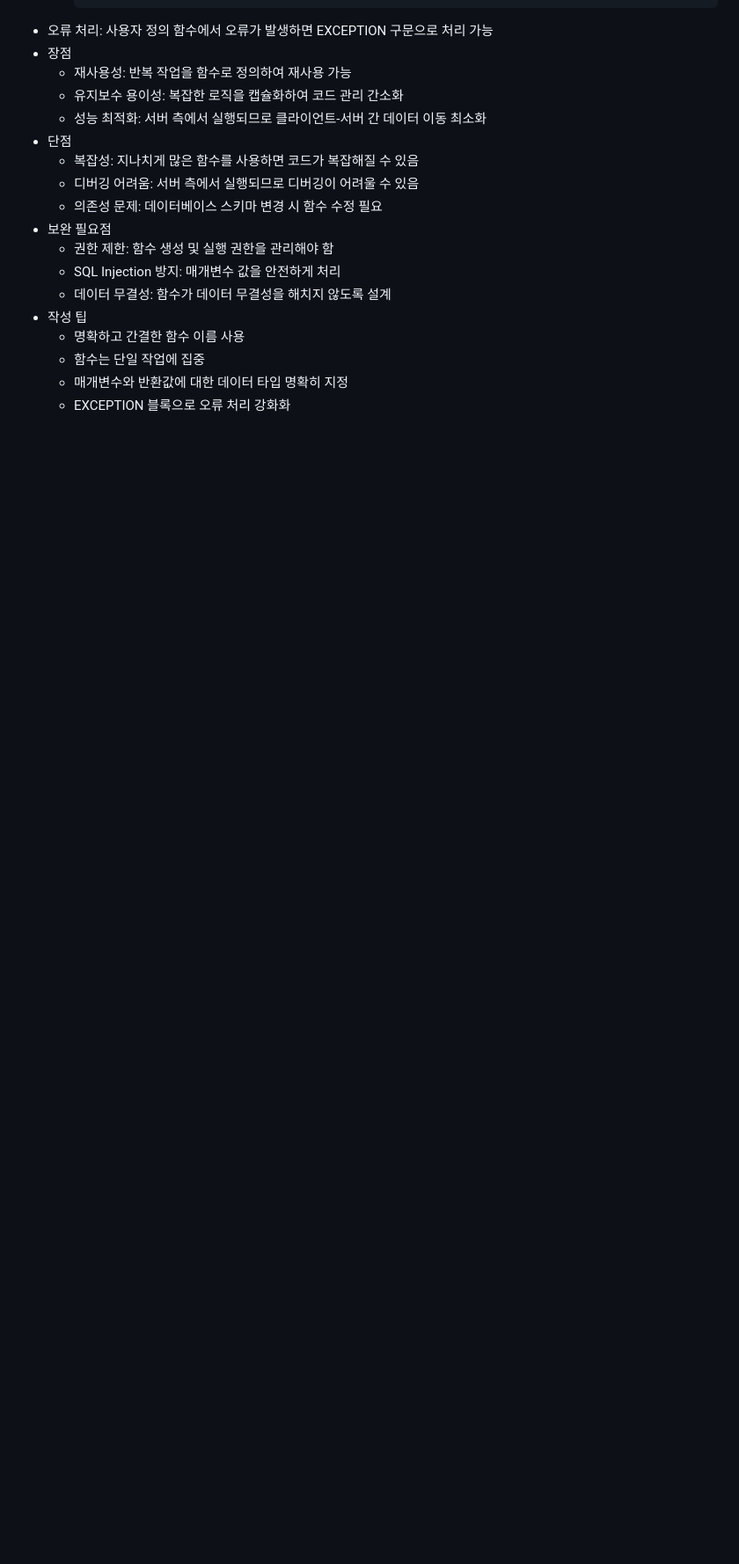
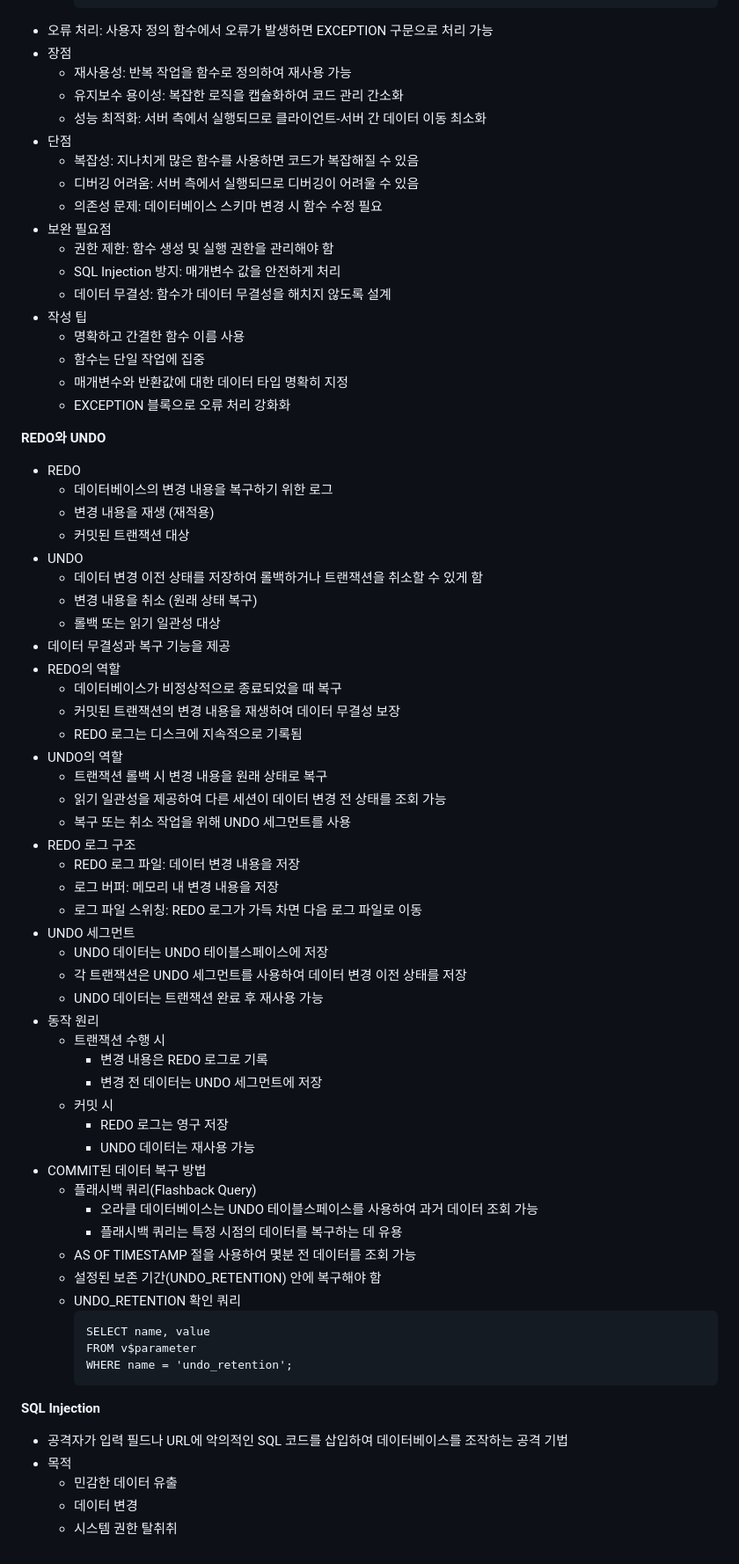
Before and after one commit to daoujunsung/Daou-FITs-3-YangJunsung, a Markdown page: [TIL] 2025-01-24 TIL.md, the part around one of its changes. Shown at 88% size. GitHub-like rendering; blank space fills up the shorter version.

````diff
--- a/[TIL] 2025-01-24 TIL.md
+++ b/[TIL] 2025-01-24 TIL.md
@@ -207,3 +207,55 @@
   - 함수는 단일 작업에 집중
   - 매개변수와 반환값에 대한 데이터 타입 명확히 지정
   - EXCEPTION 블록으로 오류 처리 강화화
+
+**REDO와 UNDO**
+- REDO
+  - 데이터베이스의 변경 내용을 복구하기 위한 로그
+  - 변경 내용을 재생 (재적용)
+  - 커밋된 트랜잭션 대상
+- UNDO
+  - 데이터 변경 이전 상태를 저장하여 롤백하거나 트랜잭션을 취소할 수 있게 함
+  - 변경 내용을 취소 (원래 상태 복구)
+  - 롤백 또는 읽기 일관성 대상
+- 데이터 무결성과 복구 기능을 제공
+- REDO의 역할
+  - 데이터베이스가 비정상적으로 종료되었을 때 복구
+  - 커밋된 트랜잭션의 변경 내용을 재생하여 데이터 무결성 보장
+  - REDO 로그는 디스크에 지속적으로 기록됨
+- UNDO의 역할
+  - 트랜잭션 롤백 시 변경 내용을 원래 상태로 복구
+  - 읽기 일관성을 제공하여 다른 세션이 데이터 변경 전 상태를 조회 가능
+  - 복구 또는 취소 작업을 위해 UNDO 세그먼트를 사용
+- REDO 로그 구조
+  - REDO 로그 파일: 데이터 변경 내용을 저장
+  - 로그 버퍼: 메모리 내 변경 내용을 저장
+  - 로그 파일 스위칭: REDO 로그가 가득 차면 다음 로그 파일로 이동
+- UNDO 세그먼트
+  - UNDO 데이터는 UNDO 테이블스페이스에 저장
+  - 각 트랜잭션은 UNDO 세그먼트를 사용하여 데이터 변경 이전 상태를 저장
+  - UNDO 데이터는 트랜잭션 완료 후 재사용 가능
+- 동작 원리
+  - 트랜잭션 수행 시
+    - 변경 내용은 REDO 로그로 기록
+    - 변경 전 데이터는 UNDO 세그먼트에 저장
+  - 커밋 시
+    - REDO 로그는 영구 저장
+    - UNDO 데이터는 재사용 가능
+- COMMIT된 데이터 복구 방법
+  - 플래시백 쿼리(Flashback Query)
+    - 오라클 데이터베이스는 UNDO 테이블스페이스를 사용하여 과거 데이터 조회 가능
+    - 플래시백 쿼리는 특정 시점의 데이터를 복구하는 데 유용
+  - AS OF TIMESTAMP 절을 사용하여 몇분 전 데이터를 조회 가능
+  - 설정된 보존 기간(UNDO_RETENTION) 안에 복구해야 함
+  - UNDO_RETENTION 확인 쿼리
+    ```
+    SELECT name, value
+    FROM v$parameter
+    WHERE name = 'undo_retention';
+    ```
+**SQL Injection**
+- 공격자가 입력 필드나 URL에 악의적인 SQL 코드를 삽입하여 데이터베이스를 조작하는 공격 기법
+- 목적
+  - 민감한 데이터 유출
+  - 데이터 변경
+  - 시스템 권한 탈취취
````
Also changed, not shown: other parts of [TIL] 2025-01-24 TIL.md (+1 -1 lines).
